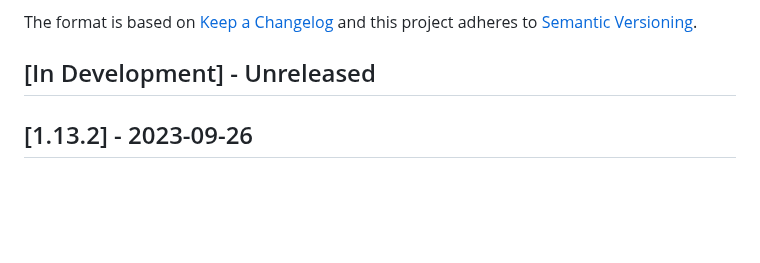
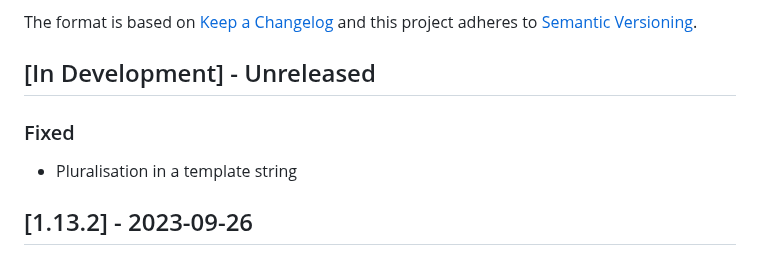
Before and after one commit to ppfeufer/aa-bulletin-board, a Markdown page: CHANGELOG.md, the part around the change. Drawn GitHub-style; blank space fills up the shorter version.

Commit message:
[MISC] Changelog updated

```diff
--- a/CHANGELOG.md
+++ b/CHANGELOG.md
@@ -6,6 +6,10 @@ The format is based on [Keep a Changelog](http://keepachangelog.com/)
 and this project adheres to [Semantic Versioning](http://semver.org/).
 
 ## \[In Development\] - Unreleased
+
+### Fixed
+
+- Pluralisation in a template string
 
 ## \[1.13.2\] - 2023-09-26
 
```
